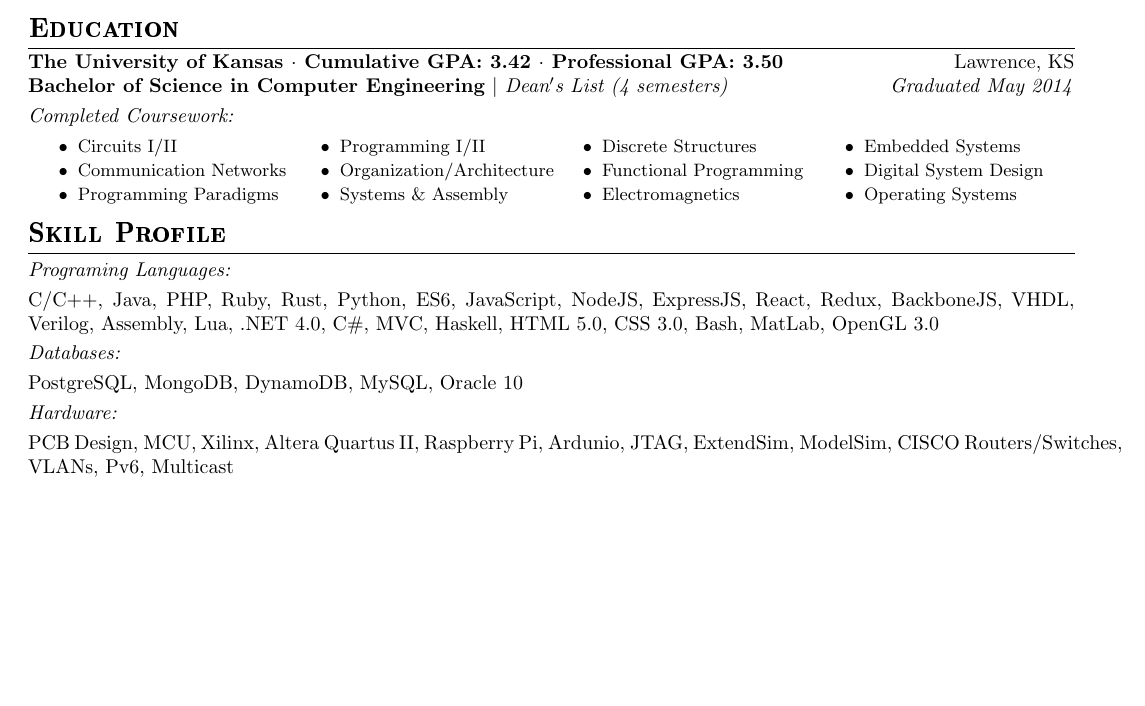
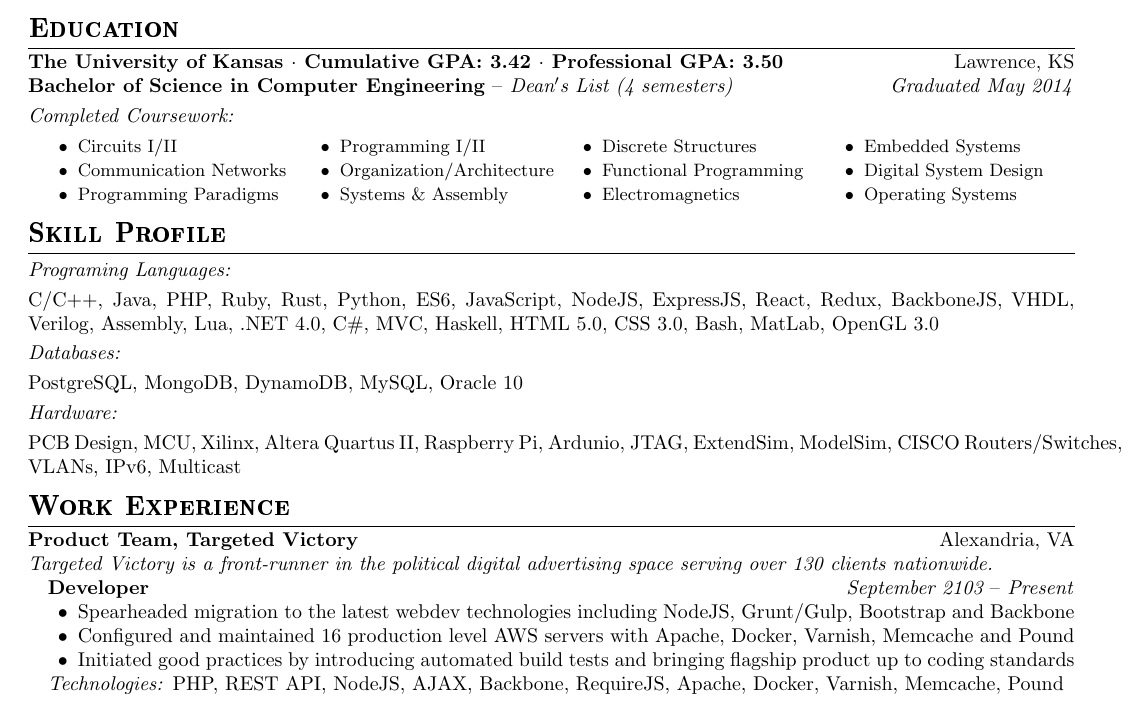
Before and after one commit to ndisidore/super-duper-resume, a LaTeX CV (resume.tex): part of the page, cut so that both start at the same text, the shorter picture padded with empty space. Compiled offline with pdfLaTeX.

Commit message:
Add TV Work Experience

```diff
--- a/resume.tex
+++ b/resume.tex
@@ -25,6 +25,8 @@
 % These we use to justfify partial lines
 \newcommand{\startsquarepar}{\par\begingroup \parfillskip 0pt \relax}
 \newcommand{\stopsquarepar}{\par\endgroup}
+% Line specific indent
+\newcommand{\forceindent}{\leavevmode{\parindent=1em\indent}}
 % For finetuning font control
 \newenvironment{ninept}{\fontsize{9}{12}\selectfont}{\par}
 
@@ -48,7 +50,7 @@
 \hfill
 Lawrence, KS \\
 \textbf{Bachelor of Science in Computer Engineering}
-\textit{$\textemdash$ Dean$\rq$s List (4 semesters)}
+\textit{$\textendash{}$ Dean$\rq$s List (4 semesters)}
 \hfill
 \textit{Graduated May 2014}
 \subsection*{Completed Coursework:}
@@ -77,6 +79,17 @@
 \subsection*{Databases:}
 PostgreSQL, MongoDB, DynamoDB, MySQL, Oracle 10
 \subsection*{Hardware:}
-PCB Design, MCU, Xilinx, Altera Quartus II, Raspberry Pi, Ardunio, JTAG, ExtendSim, ModelSim, CISCO Routers/Switches, VLANs, Pv6, Multicast
+PCB Design, MCU, Xilinx, Altera Quartus II, Raspberry Pi, Ardunio, JTAG, ExtendSim, ModelSim, CISCO Routers/Switches, VLANs, IPv6, Multicast
+
+\section*{Work Experience}
+\textbf{Product Team, Targeted Victory} \hfill Alexandria, VA \\
+\textit{Targeted Victory is a front-runner in the political digital advertising space serving over 130 clients nationwide.} \\
+\forceindent \textbf{Developer} \hfill \textit{September 2103 $\textendash{}$ Present}
+\begin{itemize}
+  \item Spearheaded migration to the latest webdev technologies including NodeJS, Grunt/Gulp, Bootstrap and Backbone
+  \item Configured and maintained 16 production level AWS servers with Apache, Docker, Varnish, Memcache and Pound
+  \item Initiated good practices by introducing automated build tests and bringing flagship product up to coding standards
+\end{itemize}
+\forceindent \textit{Technologies:} PHP, REST API, NodeJS, AJAX, Backbone, RequireJS, Apache, Docker, Varnish, Memcache, Pound
 
 \end{document}
```
